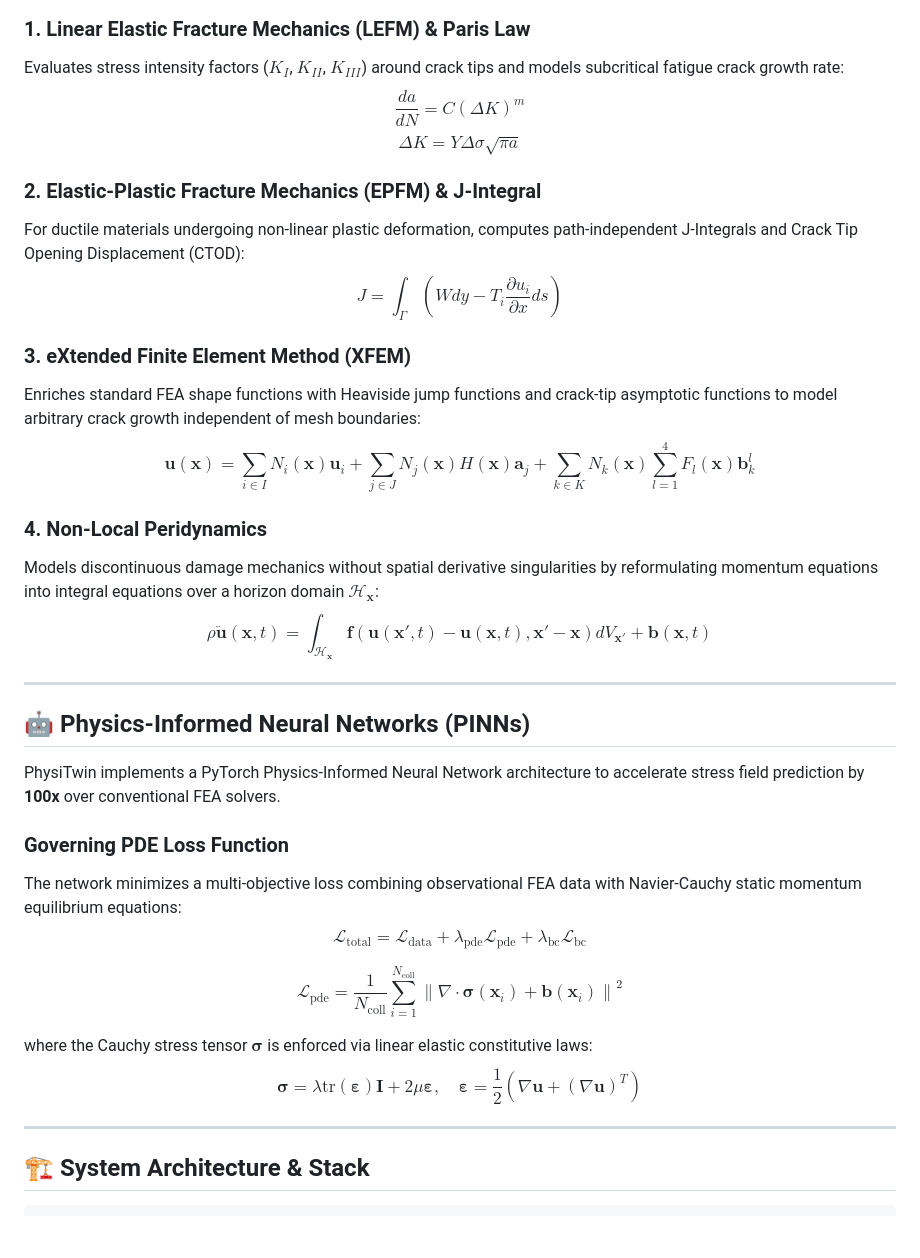
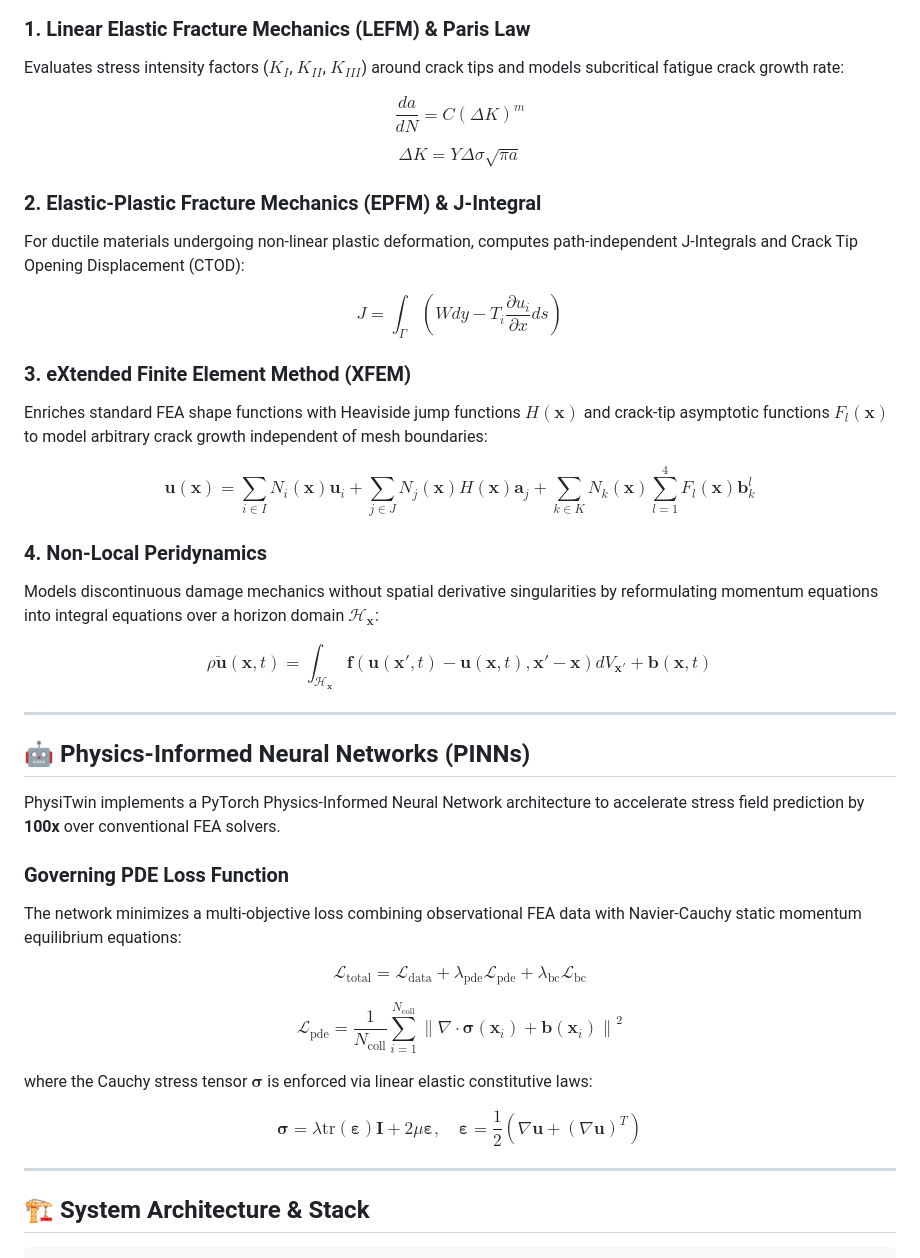
Before and after one commit to Omgiri01/SDE, a Markdown page: PhysiTwin/README.md, the part around the change. GitHub-like rendering; blank space fills up the shorter version.

Commit message:
Fix GitHub KaTeX math block formatting in PhysiTwin README

```diff
--- a/PhysiTwin/README.md
+++ b/PhysiTwin/README.md
@@ -19,20 +19,35 @@ PhysiTwin integrates four key branches of solid and fracture mechanics into a un
 
 ### 1. Linear Elastic Fracture Mechanics (LEFM) & Paris Law
 Evaluates stress intensity factors ($K_I$, $K_{II}$, $K_{III}$) around crack tips and models subcritical fatigue crack growth rate:
-$$\frac{da}{dN} = C (\Delta K)^m$$
-$$\Delta K = Y \Delta \sigma \sqrt{\pi a}$$
+
+$$
+\frac{da}{dN} = C (\Delta K)^m
+$$
+
+$$
+\Delta K = Y \Delta \sigma \sqrt{\pi a}
+$$
 
 ### 2. Elastic-Plastic Fracture Mechanics (EPFM) & J-Integral
 For ductile materials undergoing non-linear plastic deformation, computes path-independent J-Integrals and Crack Tip Opening Displacement (CTOD):
-$$J = \int_{\Gamma} \left( W dy - T_i \frac{\partial u_i}{\partial x} ds \right)$$
+
+$$
+J = \int_{\Gamma} \left( W dy - T_i \frac{\partial u_i}{\partial x} ds \right)
+$$
 
 ### 3. eXtended Finite Element Method (XFEM)
-Enriches standard FEA shape functions with Heaviside jump functions and crack-tip asymptotic functions to model arbitrary crack growth independent of mesh boundaries:
-$$\mathbf{u}(\mathbf{x}) = \sum_{i \in I} N_i(\mathbf{x}) \mathbf{u}_i + \sum_{j \in J} N_j(\mathbf{x}) H(\mathbf{x}) \mathbf{a}_j + \sum_{k \in K} N_k(\mathbf{x}) \sum_{l=1}^4 F_l(\mathbf{x}) \mathbf{b}_k^l$$
+Enriches standard FEA shape functions with Heaviside jump functions $H(\mathbf{x})$ and crack-tip asymptotic functions $F_l(\mathbf{x})$ to model arbitrary crack growth independent of mesh boundaries:
+
+$$
+\mathbf{u}(\mathbf{x}) = \sum_{i \in I} N_i(\mathbf{x}) \mathbf{u}_i + \sum_{j \in J} N_j(\mathbf{x}) H(\mathbf{x}) \mathbf{a}_j + \sum_{k \in K} N_k(\mathbf{x}) \sum_{l=1}^4 F_l(\mathbf{x}) \mathbf{b}_k^l
+$$
 
 ### 4. Non-Local Peridynamics
 Models discontinuous damage mechanics without spatial derivative singularities by reformulating momentum equations into integral equations over a horizon domain $\mathcal{H}_{\mathbf{x}}$:
-$$\rho \ddot{\mathbf{u}}(\mathbf{x}, t) = \int_{\mathcal{H}_{\mathbf{x}}} \mathbf{f}\left( \mathbf{u}(\mathbf{x}', t) - \mathbf{u}(\mathbf{x}, t), \mathbf{x}' - \mathbf{x} \right) dV_{\mathbf{x}'} + \mathbf{b}(\mathbf{x}, t)$$
+
+$$
+\rho \ddot{\mathbf{u}}(\mathbf{x}, t) = \int_{\mathcal{H}_{\mathbf{x}}} \mathbf{f}\left( \mathbf{u}(\mathbf{x}', t) - \mathbf{u}(\mathbf{x}, t), \mathbf{x}' - \mathbf{x} \right) dV_{\mathbf{x}'} + \mathbf{b}(\mathbf{x}, t)
+$$
 
 ---
 
@@ -42,12 +57,20 @@ PhysiTwin implements a PyTorch Physics-Informed Neural Network architecture to a
 
 ### Governing PDE Loss Function
 The network minimizes a multi-objective loss combining observational FEA data with Navier-Cauchy static momentum equilibrium equations:
-$$\mathcal{L}_{\text{total}} = \mathcal{L}_{\text{data}} + \lambda_{\text{pde}} \mathcal{L}_{\text{pde}} + \lambda_{\text{bc}} \mathcal{L}_{\text{bc}}$$
 
-$$\mathcal{L}_{\text{pde}} = \frac{1}{N_{\text{coll}}} \sum_{i=1}^{N_{\text{coll}}} \left\| \nabla \cdot \boldsymbol{\sigma}(\mathbf{x}_i) + \mathbf{b}(\mathbf{x}_i) \right\|^2$$
+$$
+\mathcal{L}_{\text{total}} = \mathcal{L}_{\text{data}} + \lambda_{\text{pde}} \mathcal{L}_{\text{pde}} + \lambda_{\text{bc}} \mathcal{L}_{\text{bc}}
+$$
+
+$$
+\mathcal{L}_{\text{pde}} = \frac{1}{N_{\text{coll}}} \sum_{i=1}^{N_{\text{coll}}} \left\| \nabla \cdot \boldsymbol{\sigma}(\mathbf{x}_i) + \mathbf{b}(\mathbf{x}_i) \right\|^2
+$$
 
 where the Cauchy stress tensor $\boldsymbol{\sigma}$ is enforced via linear elastic constitutive laws:
-$$\boldsymbol{\sigma} = \lambda \text{tr}(\boldsymbol{\varepsilon}) \mathbf{I} + 2\mu \boldsymbol{\varepsilon}, \quad \boldsymbol{\varepsilon} = \frac{1}{2}\left( \nabla \mathbf{u} + (\nabla \mathbf{u})^T \right)$$
+
+$$
+\boldsymbol{\sigma} = \lambda \text{tr}(\boldsymbol{\varepsilon}) \mathbf{I} + 2\mu \boldsymbol{\varepsilon}, \quad \boldsymbol{\varepsilon} = \frac{1}{2}\left( \nabla \mathbf{u} + (\nabla \mathbf{u})^T \right)
+$$
 
 ---
 
```
